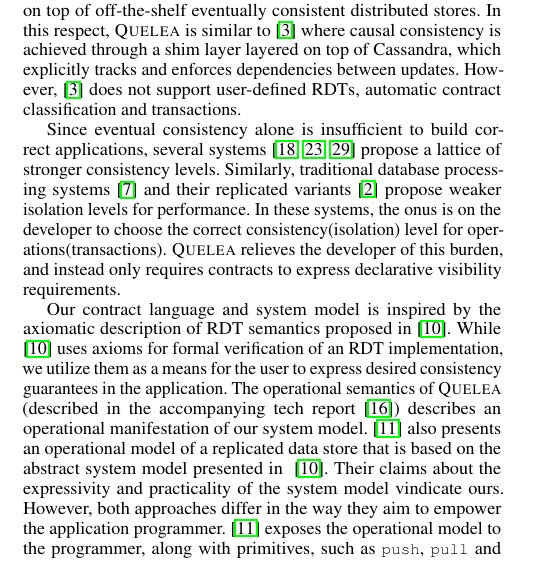
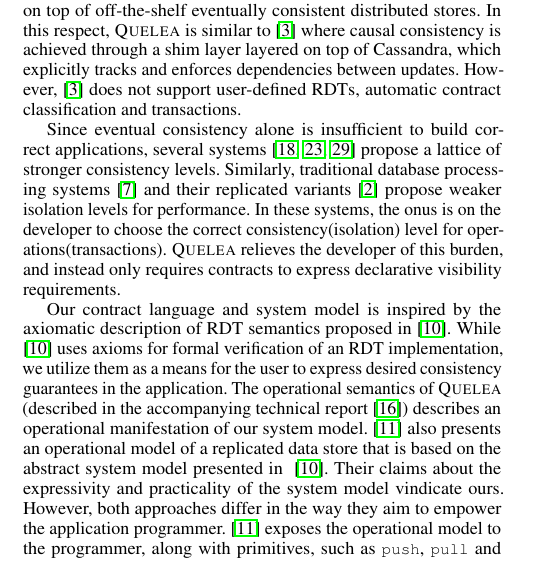
Before and after one commit to kayceesrk/QueleaPaper, a LaTeX paper (pldi15.tex, which reads related.tex): part of one column of page 10 of 12, cut so that both start at the same text. Compiled offline with pdfLaTeX; a missing font is replaced by an installed copy or a similar font.

Commit message:
"tech report" --> "technical report"

```diff
--- a/related.tex
+++ b/related.tex
@@ -23,17 +23,16 @@
 operations(transactions). \name relieves the developer of this burden, and
 instead only requires contracts to express declarative visibility requirements.
 
-Our contract language and system model is inspired by the axiomatic
-description of RDT semantics proposed in~\cite{Burckhardt2014}. While
-~\cite{Burckhardt2014} uses axioms for formal verification of
-an RDT implementation, we utilize them as a means for the user to express
-desired consistency guarantees in the application. The operational semantics
-of \name (described in the accompanying tech report~\cite{techrep}) describes
-an operational manifestation of our system model. \cite{Burckhardt2015} also
-presents an operational model of a replicated data store that is based on
-the abstract system model presented in ~\cite{Burckhardt2014}. Their claims
-about the expressivity and practicality of the system model vindicate
-ours. However, both approaches differ in the way they aim to empower the application
-programmer. \cite{Burckhardt2015} exposes the operational model to the
-programmer, along with primitives, such as \cf{push}, \cf{pull}
-and \cf{fetch}, that make it easy to \emph{implement} required
+Our contract language and system model is inspired by the axiomatic description
+of RDT semantics proposed in~\cite{Burckhardt2014}. While ~\cite{Burckhardt2014}
+uses axioms for formal verification of an RDT implementation, we utilize them as
+a means for the user to express desired consistency guarantees in the
+application. The operational semantics of \name (described in the accompanying
+technical report~\cite{techrep}) describes an operational manifestation of our
+system model. \cite{Burckhardt2015} also presents an operational model of a
+replicated data store that is based on the abstract system model presented in
+~\cite{Burckhardt2014}. Their claims about the expressivity and practicality of
+the system model vindicate ours. However, both approaches differ in the way they
+aim to empower the application programmer. \cite{Burckhardt2015} exposes the
+operational model to the programmer, along with primitives, such as \cf{push},
+\cf{pull} and \cf{fetch}, that make it easy to \emph{implement} required
```
Also changed, not shown: related.tex (14 more changed lines).
